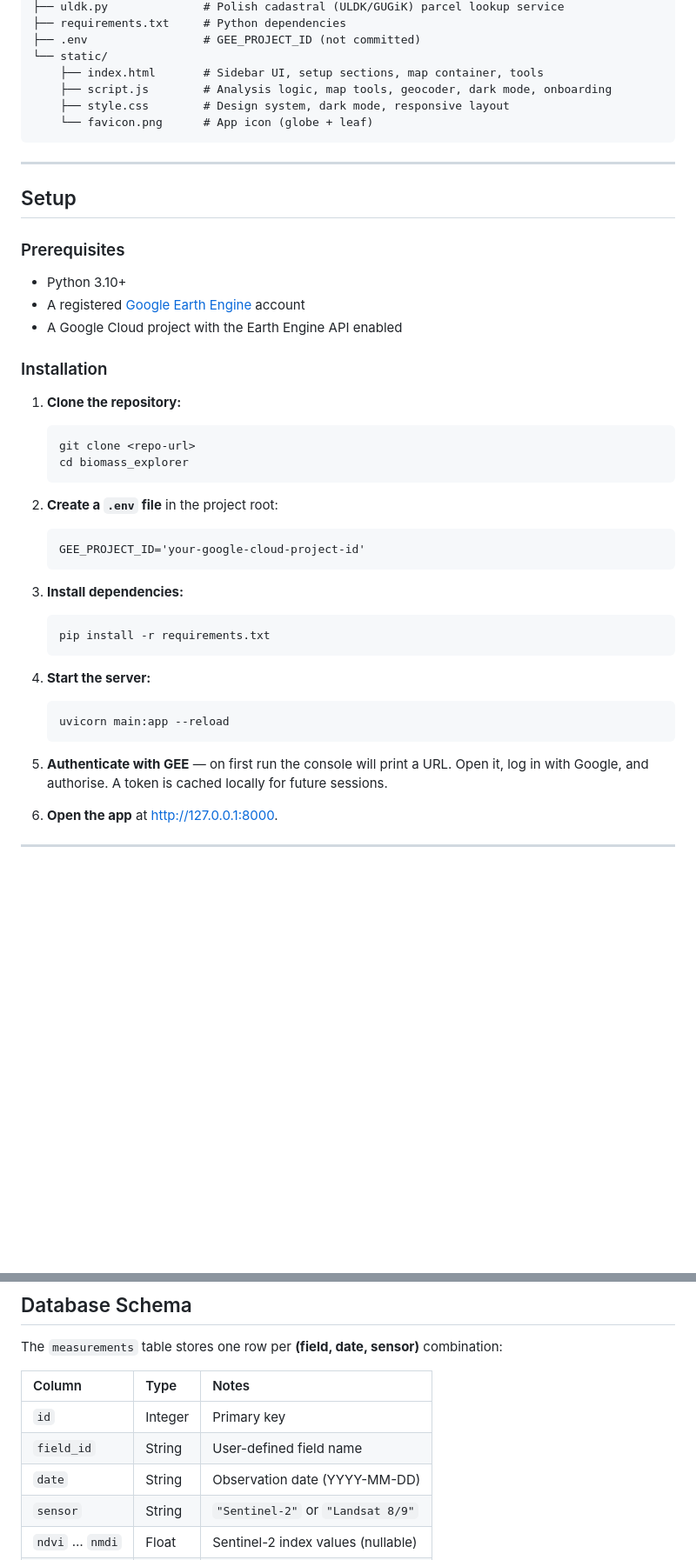
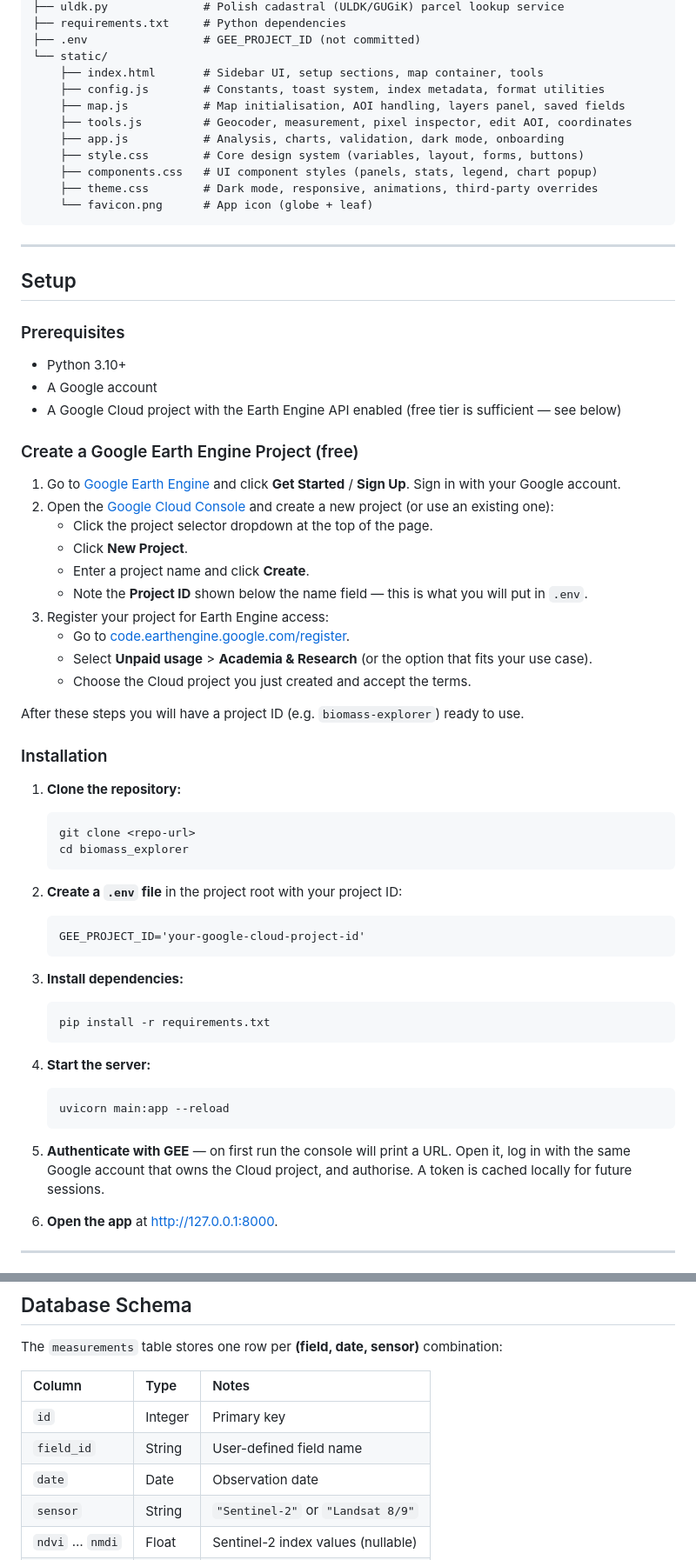
Before and after one commit to JakubHempel/biomass_explorer, a Markdown page: README.md, 2 parts joined by grey strips. Shown at 87% size. Rendered like a GitHub page; blank space fills up the shorter version.

Commit message:
update GEE project instructions

````diff
--- a/README.md
+++ b/README.md
@@ -86,8 +86,13 @@ biomass_explorer/
 ├── .env                 # GEE_PROJECT_ID (not committed)
 └── static/
     ├── index.html       # Sidebar UI, setup sections, map container, tools
-    ├── script.js        # Analysis logic, map tools, geocoder, dark mode, onboarding
-    ├── style.css        # Design system, dark mode, responsive layout
+    ├── config.js        # Constants, toast system, index metadata, format utilities
+    ├── map.js           # Map initialisation, AOI handling, layers panel, saved fields
+    ├── tools.js         # Geocoder, measurement, pixel inspector, edit AOI, coordinates
+    ├── app.js           # Analysis, charts, validation, dark mode, onboarding
+    ├── style.css        # Core design system (variables, layout, forms, buttons)
+    ├── components.css   # UI component styles (panels, stats, legend, chart popup)
+    ├── theme.css        # Dark mode, responsive, animations, third-party overrides
     └── favicon.png      # App icon (globe + leaf)
 ```
 
@@ -98,8 +103,23 @@ biomass_explorer/
 ### Prerequisites
 
 - Python 3.10+
-- A registered [Google Earth Engine](https://earthengine.google.com/) account
-- A Google Cloud project with the Earth Engine API enabled
+- A Google account
+- A Google Cloud project with the Earth Engine API enabled (free tier is sufficient — see below)
+
+### Create a Google Earth Engine Project (free)
+
+1. Go to [Google Earth Engine](https://earthengine.google.com/) and click **Get Started** / **Sign Up**. Sign in with your Google account.
+2. Open the [Google Cloud Console](https://console.cloud.google.com/) and create a new project (or use an existing one):
+   - Click the project selector dropdown at the top of the page.
+   - Click **New Project**.
+   - Enter a project name and click **Create**.
+   - Note the **Project ID** shown below the name field — this is what you will put in `.env`.
+3. Register your project for Earth Engine access:
+   - Go to [code.earthengine.google.com/register](https://code.earthengine.google.com/register).
+   - Select **Unpaid usage** > **Academia & Research** (or the option that fits your use case).
+   - Choose the Cloud project you just created and accept the terms.
+
+After these steps you will have a project ID (e.g. `biomass-explorer`) ready to use.
 
 ### Installation
 
@@ -109,7 +129,7 @@ biomass_explorer/
    cd biomass_explorer
    ```
 
-2. **Create a `.env` file** in the project root:
+2. **Create a `.env` file** in the project root with your project ID:
    ```text
    GEE_PROJECT_ID='your-google-cloud-project-id'
    ```
@@ -124,7 +144,7 @@ biomass_explorer/
    uvicorn main:app --reload
    ```
 
-5. **Authenticate with GEE** — on first run the console will print a URL. Open it, log in with Google, and authorise. A token is cached locally for future sessions.
+5. **Authenticate with GEE** — on first run the console will print a URL. Open it, log in with the same Google account that owns the Cloud project, and authorise. A token is cached locally for future sessions.
 
 6. **Open the app** at [http://127.0.0.1:8000](http://127.0.0.1:8000).
 
@@ -166,7 +186,7 @@ The `measurements` table stores one row per **(field, date, sensor)** combinatio
 |:-------|:-----|:------|
 | `id` | Integer | Primary key |
 | `field_id` | String | User-defined field name |
-| `date` | String | Observation date (YYYY-MM-DD) |
+| `date` | Date | Observation date |
 | `sensor` | String | `"Sentinel-2"` or `"Landsat 8/9"` |
 | `ndvi` … `nmdi` | Float | Sentinel-2 index values (nullable) |
 | `lst` … `vhi` | Float | Landsat index values (nullable) |
````
